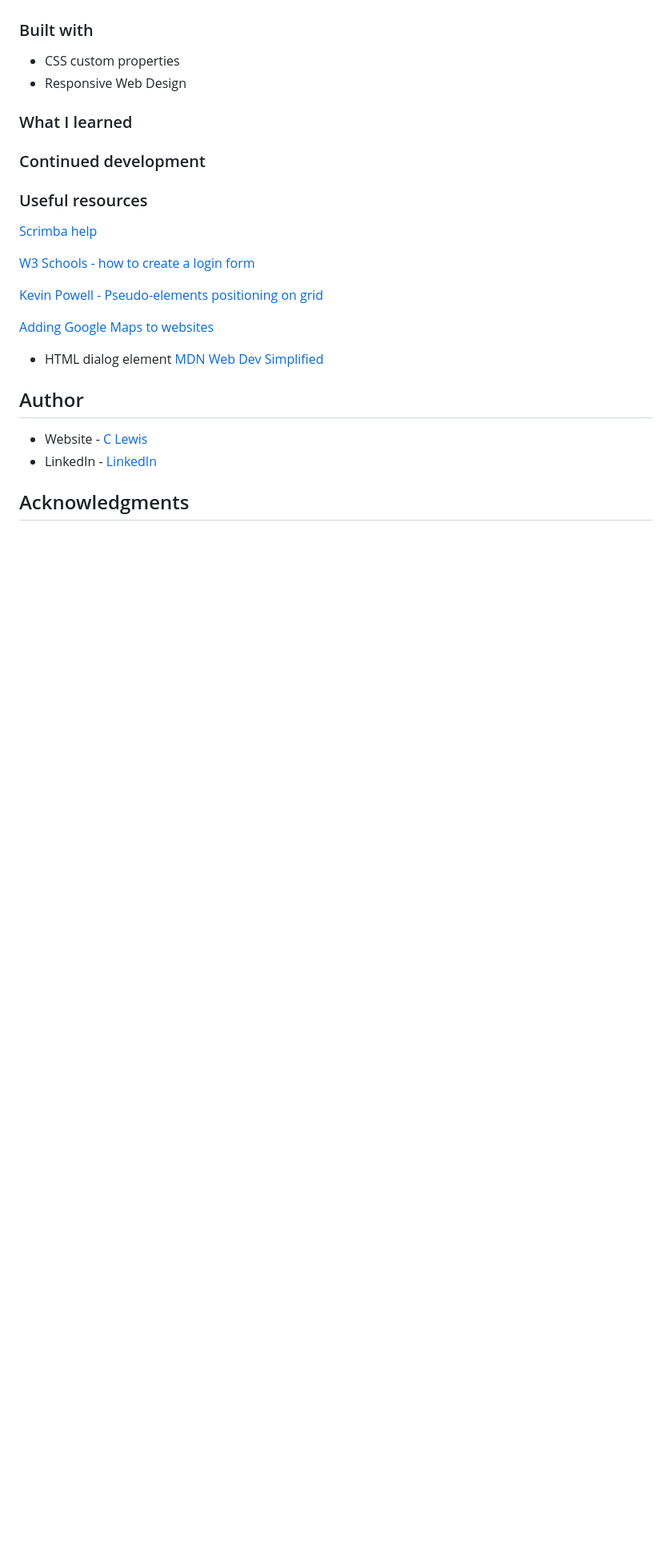
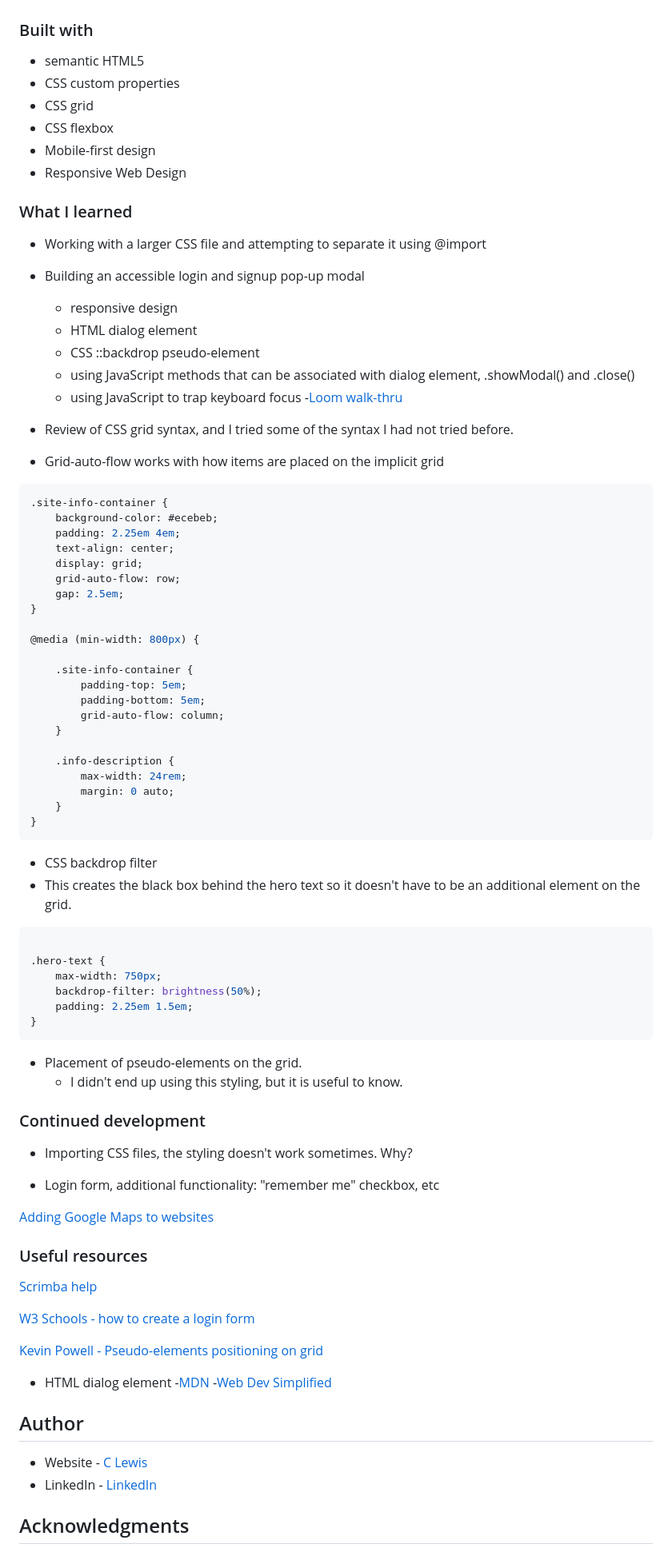
Before and after one commit to casserole27/hikefinder, a Markdown page: README.md, the part around the change printed below. Shown: that part at 80% size. Rendered like a GitHub page; blank space fills up the shorter version.

````diff
--- a/README.md
+++ b/README.md
@@ -99,12 +99,76 @@ Personal stretch goal
 
 ### Built with
 
+- semantic HTML5
 - CSS custom properties
+- CSS grid
+- CSS flexbox
+- Mobile-first design
 - Responsive Web Design
 
 ### What I learned
 
+- Working with a larger CSS file and attempting to separate it using @import
+
+- Building an accessible login and signup pop-up modal
+  - responsive design
+  - HTML dialog element
+  - CSS ::backdrop pseudo-element
+  - using JavaScript methods that can be associated with dialog element, .showModal() and .close()
+  - using JavaScript to trap keyboard focus
+-[Loom walk-thru](https://www.loom.com/share/10fffbd06bd5470fbd8235be4e708d72?sid=a50f844d-82f2-4c33-875f-ec3d375d6d67)
+
+- Review of CSS grid syntax, and I tried some of the syntax I had not tried before.
+- Grid-auto-flow works with how items are placed on the implicit grid
+
+```css
+.site-info-container {
+    background-color: #ecebeb;
+    padding: 2.25em 4em;
+    text-align: center;
+    display: grid;
+    grid-auto-flow: row;
+    gap: 2.5em;
+}
+
+@media (min-width: 800px) {
+
+    .site-info-container {
+        padding-top: 5em;
+        padding-bottom: 5em;
+        grid-auto-flow: column;
+    }
+
+    .info-description {
+        max-width: 24rem;
+        margin: 0 auto;
+    }
+}
+```
+
+- CSS backdrop filter
+- This creates the black box behind the hero text so it doesn't have to be an additional element on the grid.
+
+```css
+
+.hero-text {
+    max-width: 750px;
+    backdrop-filter: brightness(50%);
+    padding: 2.25em 1.5em;
+}
+```
+
+- Placement of pseudo-elements on the grid.
+  - I didn't end up using this styling, but it is useful to know.
+
+
 ### Continued development
+
+- Importing CSS files, the styling doesn't work sometimes. Why?
+
+- Login form, additional functionality: "remember me" checkbox, etc
+
+[Adding Google Maps to websites](https://developers.google.com/maps/documentation/javascript/adding-a-google-map#maps_add_map-javascript)
 
 
 ### Useful resources
@@ -115,11 +179,9 @@ Personal stretch goal
 
 [Kevin Powell - Pseudo-elements positioning on grid](https://www.youtube.com/watch?v=CcoPk7udIpA&list=PL4-IK0AVhVjPv5tfS82UF_iQgFp4Bl998&index=8)
 
-[Adding Google Maps to websites](https://developers.google.com/maps/documentation/javascript/adding-a-google-map#maps_add_map-javascript)
-
 - HTML dialog element
-[MDN](https://developer.mozilla.org/en-US/docs/Web/HTML/Element/dialog)
-[Web Dev Simplified](https://blog.webdevsimplified.com/2023-04/html-dialog/)
+-[MDN](https://developer.mozilla.org/en-US/docs/Web/HTML/Element/dialog)
+-[Web Dev Simplified](https://blog.webdevsimplified.com/2023-04/html-dialog/)
 
 
 ## Author
````
Also changed, not shown: other parts of README.md (+7 -3 lines), assets/screenshots/HikeFinder-explore-mobile.png, assets/screenshots/HikeFinder-modal-mobile.png, 2 other files.
